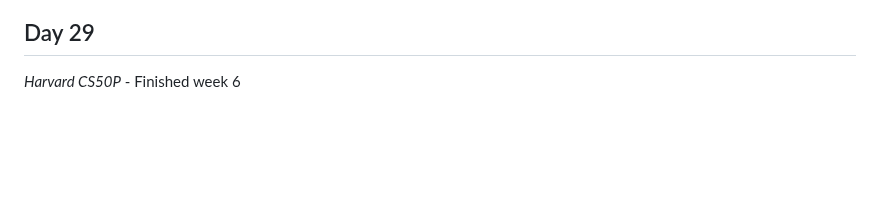
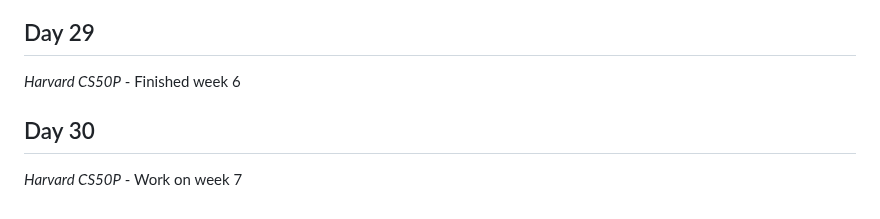
Before and after one commit to Antoine-Meloche/Coding365, a Markdown page: CHANGELOG.md, the part around the change. GitHub-like rendering; blank space fills up the shorter version.

```diff
--- a/CHANGELOG.md
+++ b/CHANGELOG.md
@@ -174,3 +174,6 @@
 
 ## Day 29
 *Harvard CS50P* - Finished week 6
+
+## Day 30
+*Harvard CS50P* - Work on week 7
```
